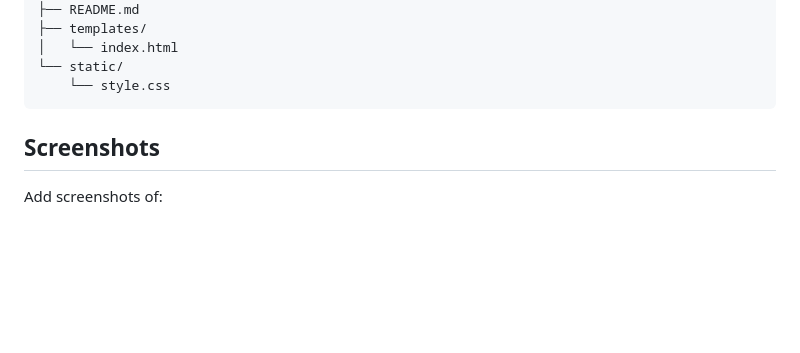
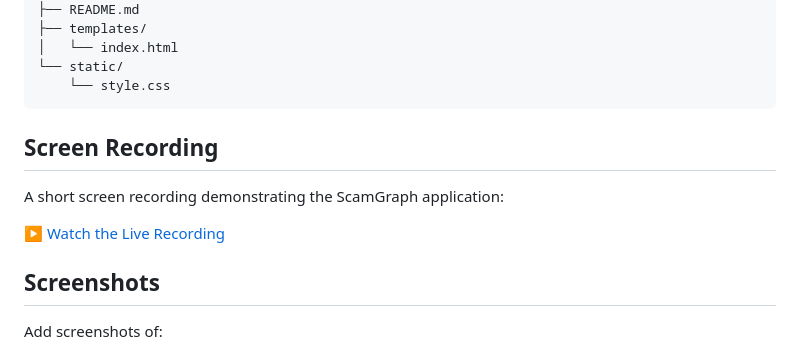
Before and after one commit to Gajjala-Hemanthi/ScamGraph, a Markdown page: README.md, the part around the change. GitHub-like rendering; blank space fills up the shorter version.

````diff
--- a/README.md
+++ b/README.md
@@ -185,7 +185,11 @@ ScamGraph/
 └── static/
     └── style.css
 ```
+## Screen Recording
 
+A short screen recording demonstrating the ScamGraph application:
+
+[▶ Watch the Live Recording](./Live%20recording.mp4)
 ## Screenshots
 
 Add screenshots of:
````
